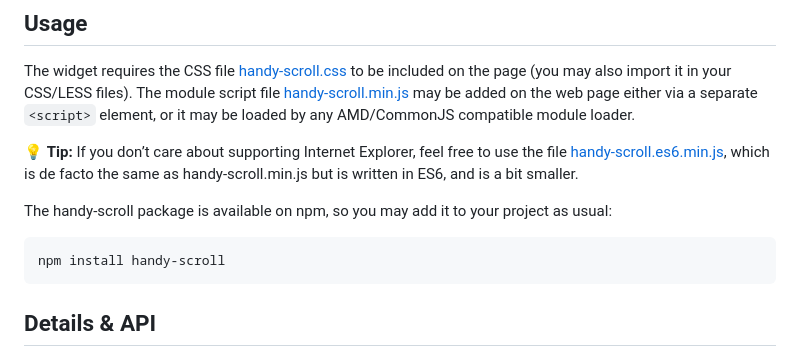
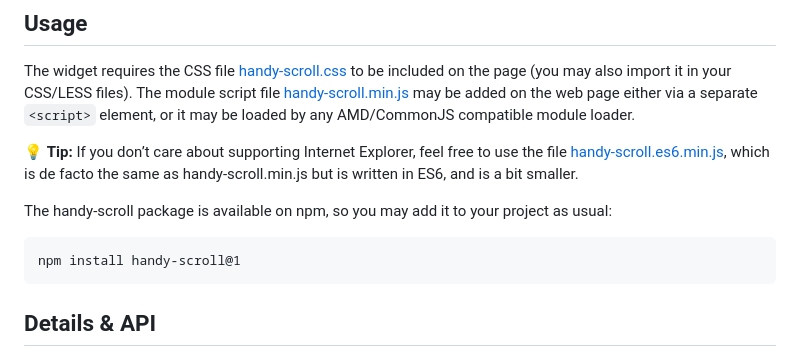
Before and after one commit to Amphiluke/handy-scroll, a Markdown page: README.md, the part around the change. Drawn GitHub-style.

````diff
--- a/README.md
+++ b/README.md
@@ -19,7 +19,7 @@ The widget requires the CSS file [handy-scroll.css](dist/handy-scroll.css) to be
 The handy-scroll package is available on npm, so you may add it to your project as usual:
 
 ```
-npm install handy-scroll
+npm install handy-scroll@1
 ```
 
 ## Details & API
````
